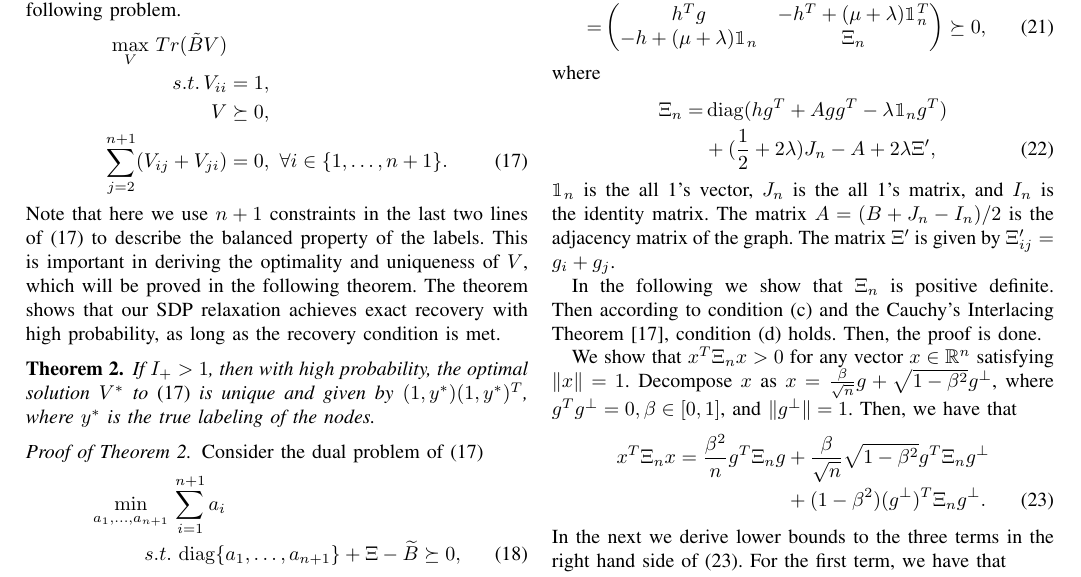
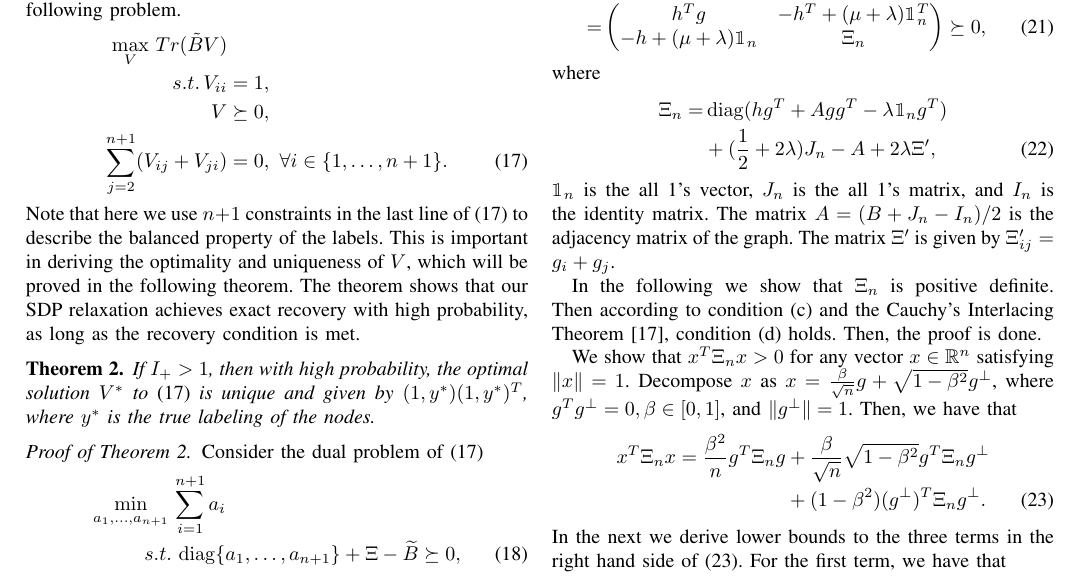
Before and after one commit to zhaofeng-shu33/sbm_side_info, a LaTeX paper (main.tex): part of page 4 of 6, cut so that both start at the same text. Compiled offline with pdfLaTeX.

Commit message:
fix wrong

```diff
--- a/main.tex
+++ b/main.tex
@@ -504,7 +504,7 @@ $I_+ = I_1$.
 		V &\succeq 0, \notag\\
 \sum_{j=2}^{n+1} (V_{ij} + V_{ji})& = 0,~\forall i\in\{1,\ldots,n+1\}. \label{eq:sdp}
 	\end{align}
-	Note that here we use $n+1$ constraints in the last two lines of \eqref{eq:sdp} to describe the balanced property of the labels. This is important in deriving the optimality and uniqueness of $V$, which will be proved in the following theorem. The theorem shows that our SDP relaxation achieves exact recovery with high probability, as long as the recovery condition is met.
+	Note that here we use $n+1$ constraints in the last line of \eqref{eq:sdp} to describe the balanced property of the labels. This is important in deriving the optimality and uniqueness of $V$, which will be proved in the following theorem. The theorem shows that our SDP relaxation achieves exact recovery with high probability, as long as the recovery condition is met.
 	%When $m=0$ and $\kappa=1$,
 	%the SDP is exactly the one Abbe considered in \cite{abbe2015exact}.
 	%When $m=0$ and $\kappa=\frac{a-b}{\log a/b}\frac{\log n}{n}$, the SDP is
```
